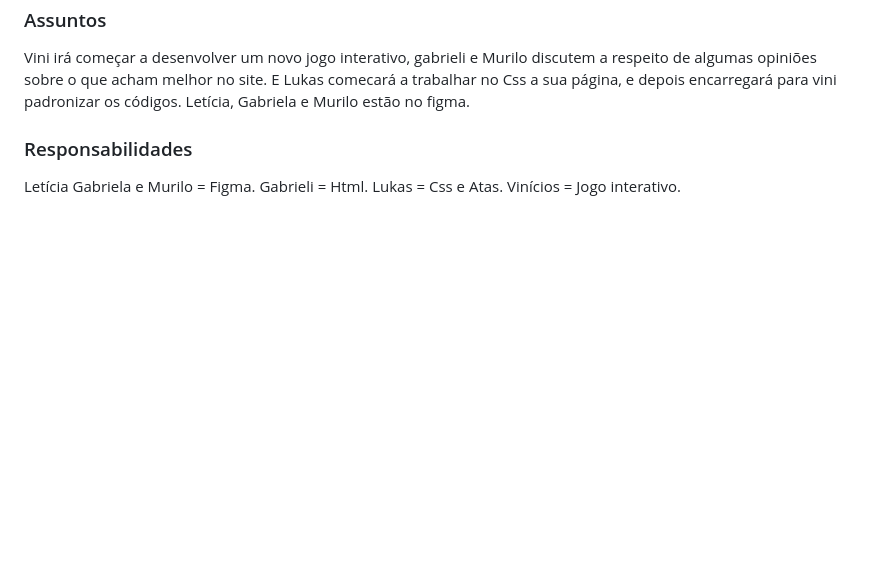
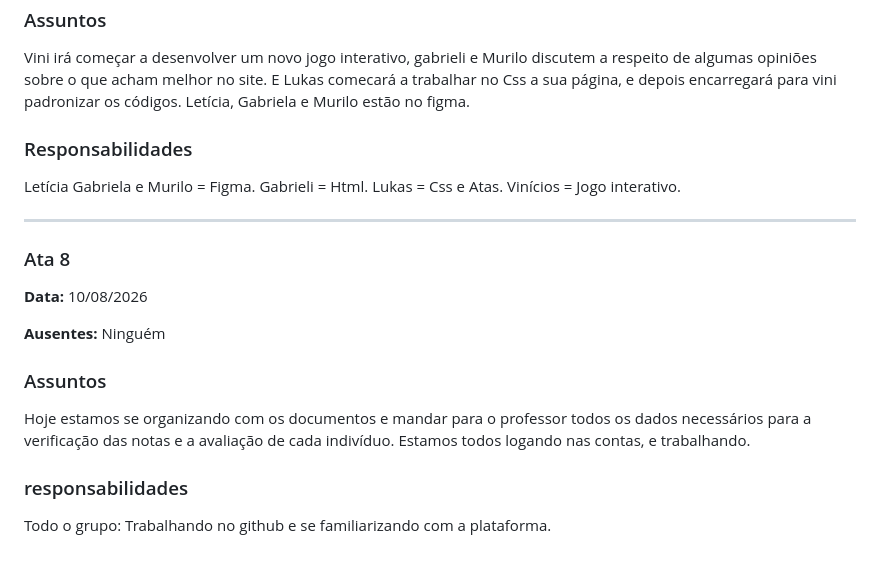
Before and after one commit to ViniciusHenriqueP/Sepe_Cherry-Wellness_-info3, a Markdown page: README.md, the part around one of its changes. Drawn GitHub-style; blank space fills up the shorter version.

Commit message:
Update README with Ata 8 details
Ata 8

```diff
--- a/README.md
+++ b/README.md
@@ -273,3 +277,21 @@ Letícia Gabriela e Murilo = Figma.
 Gabrieli = Html.
 Lukas = Css e Atas.
 Vinícios = Jogo interativo.
+
+---
+
+### Ata 8
+
+**Data:** 10/08/2026
+
+**Ausentes:** Ninguém
+
+### Assuntos
+
+Hoje estamos se organizando com os documentos e mandar para o professor todos os dados necessários para a verificação das notas e a avaliação de cada indivíduo.
+Estamos todos logando nas contas, e trabalhando.
+
+
+### responsabilidades
+
+Todo o grupo: Trabalhando no github e se familiarizando com a plataforma.
```
Also changed, not shown: other parts of README.md (+5 -1 lines).
